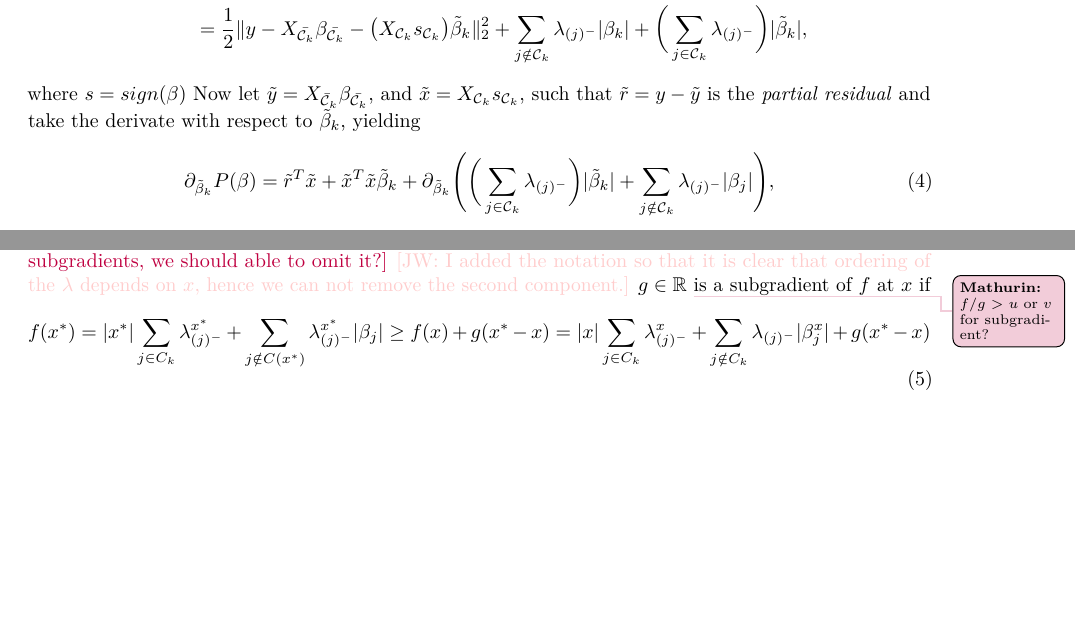
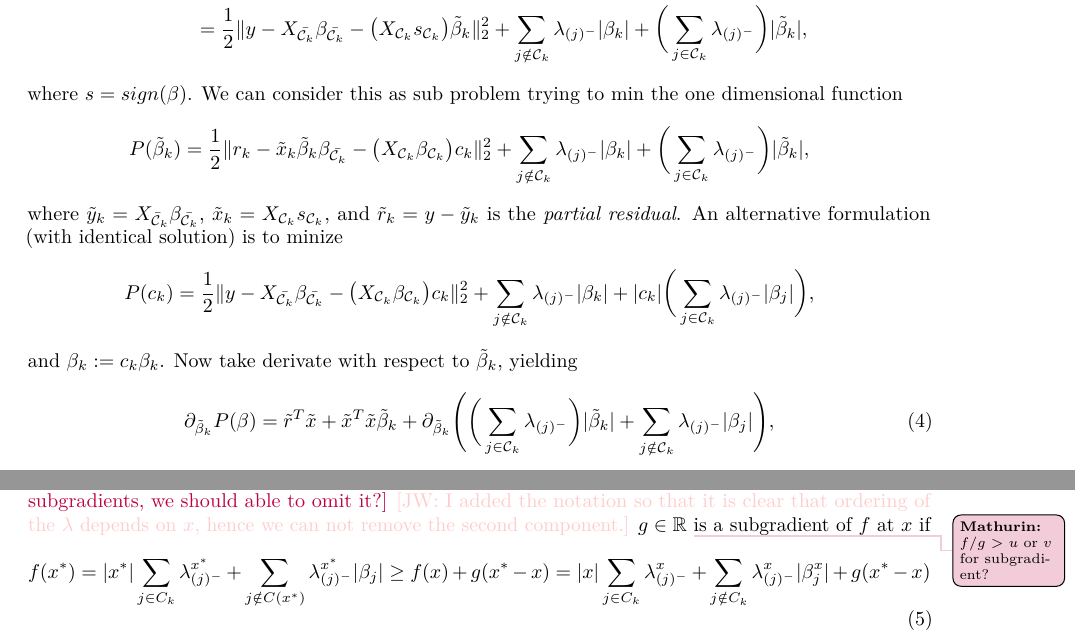
Before and after one commit to jolars/slopecd, a LaTeX paper (tex/slopecd.tex, which reads tex/theory.tex): two parts of page 3 of 6, joined at a grey line, cut so that both start at the same text, the shorter picture padded with empty space. Compiled offline with pdfLaTeX.

Commit message:
Suggestion of formulation of cordinate update problem

```diff
--- a/tex/theory.tex
+++ b/tex/theory.tex
@@ -94,9 +94,20 @@ Evaluating the objective function at $\beta$ we have
              & = \frac{1}{2} \lVert y - X_{\bar{\mathcal{C}_k}} \beta_{\bar{\mathcal{C}_k}} - \big(X_{\mathcal{C}_k} s_{\mathcal{C}_k}\big)\tilde\beta_k  \rVert_2^2 + \sum_{j \notin {\mathcal{C}_k}} \lambda_{(j)^-}|\beta_k| + \bigg(\sum_{j \in {\mathcal{C}_k}} \lambda_{(j)^-}\bigg)|\tilde\beta_k|,
   \end{aligned}
 \]
-where $s=sign(\beta)$
-Now let \(\tilde y = X_{\bar{\mathcal{C}}_k} \beta_{\bar{\mathcal{C}_k}}\), and $ \tilde x = X_{\mathcal{C}_k} s_{\mathcal{C}_k}$,
-such that \(\tilde r= y - \tilde y\) is the \emph{partial residual} and take the
+where $s=sign(\beta)$. We can consider this as sub problem trying to min the one dimensional function\[
+  \begin{aligned}
+    P(\tilde \beta_k)   & = \frac{1}{2} \lVert r_k - \tilde x_k \tilde \beta_k \beta_{\bar{\mathcal{C}_k}} - \big(X_{\mathcal{C}_k} \beta_{\mathcal{C}_k}\big)c_k  \rVert_2^2 + \sum_{j \notin {\mathcal{C}_k}} \lambda_{(j)^-}|\beta_k| + \bigg(\sum_{j \in {\mathcal{C}_k}} \lambda_{(j)^- }\bigg) |\tilde \beta_k|,
+  \end{aligned}
+\]
+where \(\tilde y_k = X_{\bar{\mathcal{C}}_k} \beta_{\bar{\mathcal{C}_k}}\), $ \tilde x_k = X_{\mathcal{C}_k} s_{\mathcal{C}_k}$,
+and \(\tilde r_k= y - \tilde y_k\) is the \emph{partial residual}. An alternative formulation (with identical solution) is to minize
+\[
+  \begin{aligned}
+    P(c_k)   & = \frac{1}{2} \lVert y - X_{\bar{\mathcal{C}_k}} \beta_{\bar{\mathcal{C}_k}} - \big(X_{\mathcal{C}_k} \beta_{\mathcal{C}_k}\big)c_k  \rVert_2^2 + \sum_{j \notin {\mathcal{C}_k}} \lambda_{(j)^-}|\beta_k| + |c_k|\bigg(\sum_{j \in {\mathcal{C}_k}} \lambda_{(j)^- }|\beta_j|\bigg),
+  \end{aligned}
+\]
+and $\beta_k := c_k\beta_k$.
+Now take
 derivate with respect to \(\tilde\beta_k\), yielding
 \begin{equation}
   \label{eq:cluster-grad}
@@ -142,7 +153,7 @@ $$
   \begin{equation}
     \label{eq:subgrad-ineq}
     f(x^*)=|x^*|\sum_{j \in C_k}\lambda^{x^*}_{(j)^-} + \sum_{j \notin C(x^*)}\lambda ^{x^*}_{(j)^-}|\beta_j|
-    \geq f(x)+ g(x^* - x)=|x|\sum_{j \in C_k} \lambda^x_{(j)^-} + \sum_{j \notin C_k}\lambda_{(j)^-}|\beta^x_j| + g(x^* - x)
+    \geq f(x)+ g(x^* - x)=|x|\sum_{j \in C_k} \lambda^x_{(j)^-} + \sum_{j \notin C_k}\lambda^x_{(j)^-}|\beta^x_j| + g(x^* - x)
   \end{equation}
   for all \(x^* \in \mathbb{R}\).
   Without loss of generality, since \(f\) is convex \mathurin{here I did not understand the WLOG relationship with convexity}, assume that we have
```
